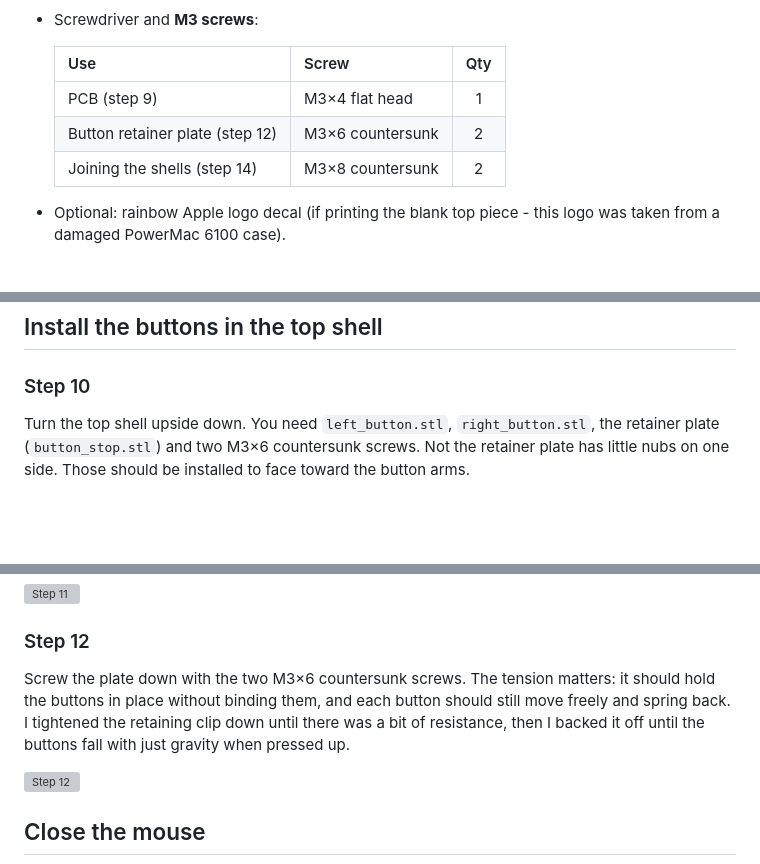
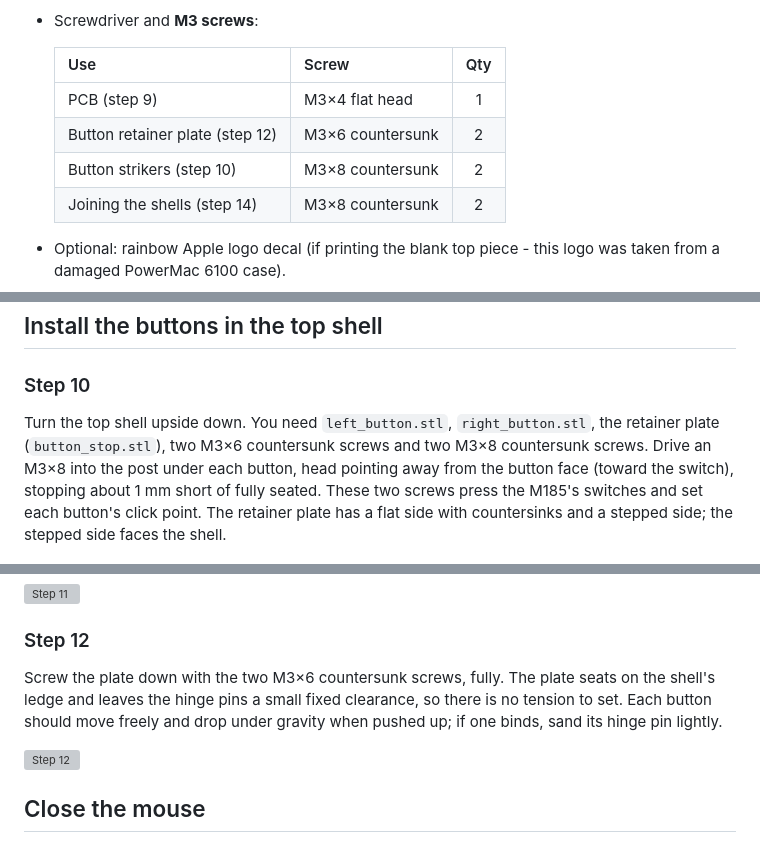
Before and after one commit to wottle/lisa-mouse-logitech-m185, a Markdown page: docs/ASSEMBLY.md, 3 parts joined by grey strips. GitHub-like rendering; blank space fills up the shorter version; grey boxes are pictures that could not be loaded.

```diff
--- a/docs/ASSEMBLY.md
+++ b/docs/ASSEMBLY.md
@@ -26,6 +26,7 @@ Photos below show the full build, in order. Part names refer to the files in
   |-----|-------|:---:|
   | PCB (step 9) | M3×4 flat head | 1 |
   | Button retainer plate (step 12) | M3×6 countersunk | 2 |
+  | Button strikers (step 10) | M3×8 countersunk | 2 |
   | Joining the shells (step 14) | M3×8 countersunk | 2 |
 
 - Optional: rainbow Apple logo decal (if printing the blank top piece - this logo was taken from a damaged PowerMac 6100 case).
@@ -95,7 +96,7 @@ Screw the PCB down with a single M3×4 flat head screw at the end of the battery
 
 ### Step 10
 
-Turn the top shell upside down. You need `left_button.stl`, `right_button.stl`, the retainer plate (`button_stop.stl`) and two M3×6 countersunk screws. Not the retainer plate has little nubs on one side.  Those should be installed to face toward the button arms.
+Turn the top shell upside down. You need `left_button.stl`, `right_button.stl`, the retainer plate (`button_stop.stl`), two M3×6 countersunk screws and two M3×8 countersunk screws. Drive an M3×8 into the post under each button, head pointing away from the button face (toward the switch), stopping about 1 mm short of fully seated. These two screws press the M185's switches and set each button's click point. The retainer plate has a flat side with countersinks and a stepped side; the stepped side faces the shell.
 
 <img src="../images/assembly/10_prepare_to_assemble_top_shell.jpg" width="520" alt="Step 10">
 
@@ -107,7 +108,7 @@ Drop the two buttons into their slots, then lay the retainer plate over them so
 
 ### Step 12
 
-Screw the plate down with the two M3×6 countersunk screws. The tension matters: it should hold the buttons in place without binding them, and each button should still move freely and spring back. I tightened the retaining clip down until there was a bit of resistance, then I backed it off until the buttons fall with just gravity when pressed up.
+Screw the plate down with the two M3×6 countersunk screws, fully. The plate seats on the shell's ledge and leaves the hinge pins a small fixed clearance, so there is no tension to set. Each button should move freely and drop under gravity when pushed up; if one binds, sand its hinge pin lightly.
 
 <img src="../images/assembly/12_screw_down_retainer_plate_proper_tension.jpg" width="520" alt="Step 12">
 
```
Also changed, not shown: other parts of docs/ASSEMBLY.md (+2 -0 lines), README.md (+11 -4 lines), docs/PRINTING.md (+4 -0 lines), images/button_stop.png, images/left_button.png, images/right_button.png, images/v2_buttons.png (added), 8 other files.
